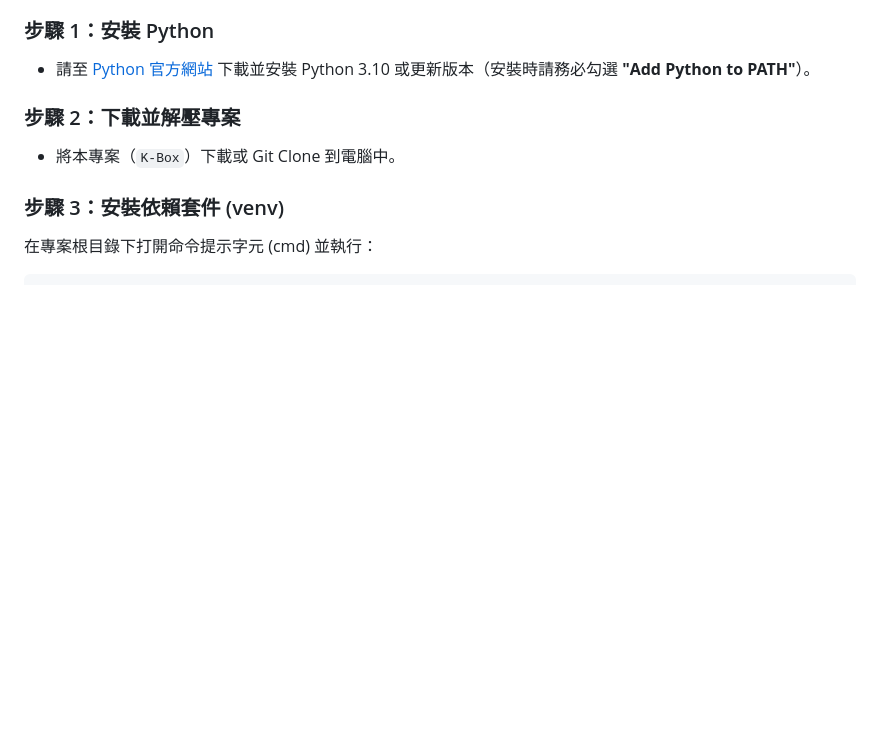
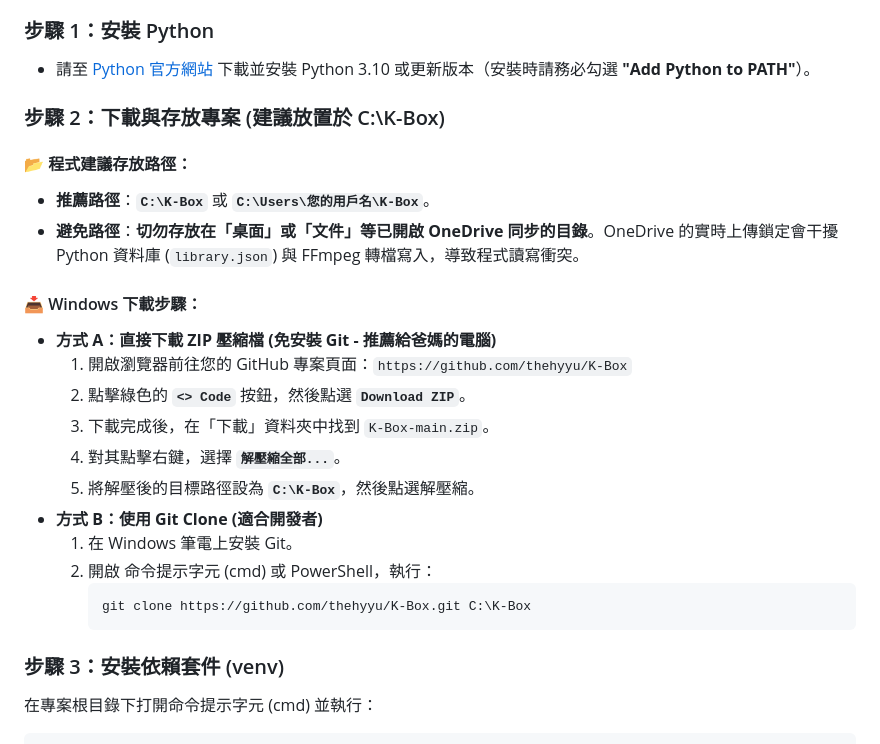
Before and after one commit to thehyyu/K-Box, a Markdown page: README.md, the part around the change. Rendered like a GitHub page; blank space fills up the shorter version.

Commit message:
docs: add folder path recommendations and detailed Windows download steps to README.md

````diff
--- a/README.md
+++ b/README.md
@@ -76,8 +76,25 @@ K-Box/
 ### 步驟 1：安裝 Python
 * 請至 [Python 官方網站](https://www.python.org/) 下載並安裝 Python 3.10 或更新版本（安裝時請務必勾選 **"Add Python to PATH"**）。
 
-### 步驟 2：下載並解壓專案
-* 將本專案（`K-Box`）下載或 Git Clone 到電腦中。
+### 步驟 2：下載與存放專案 (建議放置於 C:\K-Box)
+
+#### 📂 程式建議存放路徑：
+* **推薦路徑**：**`C:\K-Box`** 或 **`C:\Users\您的用戶名\K-Box`**。
+* **避免路徑**：**切勿存放在「桌面」或「文件」等已開啟 OneDrive 同步的目錄**。OneDrive 的實時上傳鎖定會干擾 Python 資料庫 (`library.json`) 與 FFmpeg 轉檔寫入，導致程式讀寫衝突。
+
+#### 📥 Windows 下載步驟：
+* **方式 A：直接下載 ZIP 壓縮檔 (免安裝 Git - 推薦給爸媽的電腦)**
+  1. 開啟瀏覽器前往您的 GitHub 專案頁面：`https://github.com/thehyyu/K-Box`
+  2. 點擊綠色的 **`<> Code`** 按鈕，然後點選 **`Download ZIP`**。
+  3. 下載完成後，在「下載」資料夾中找到 `K-Box-main.zip`。
+  4. 對其點擊右鍵，選擇 **`解壓縮全部...`**。
+  5. 將解壓後的目標路徑設為 **`C:\K-Box`**，然後點選解壓縮。
+* **方式 B：使用 Git Clone (適合開發者)**
+  1. 在 Windows 筆電上安裝 Git。
+  2. 開啟 命令提示字元 (cmd) 或 PowerShell，執行：
+     ```cmd
+     git clone https://github.com/thehyyu/K-Box.git C:\K-Box
+     ```
 
 ### 步驟 3：安裝依賴套件 (venv)
 在專案根目錄下打開命令提示字元 (cmd) 並執行：
````
